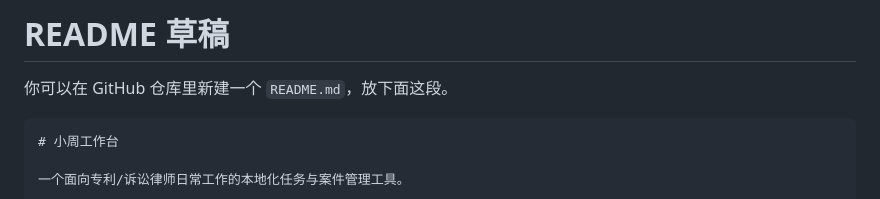
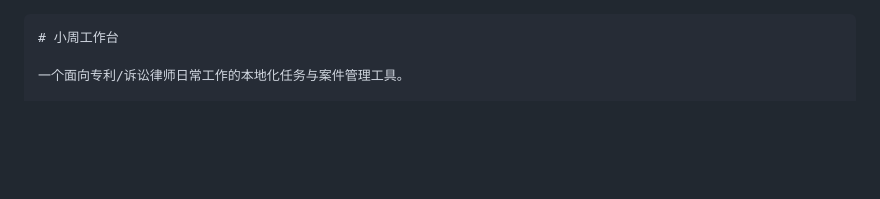
Before and after one commit to haileychow1994-ctrl/workbench, a Markdown page: README.md, the part around the change. Rendered like a GitHub page; blank space fills up the shorter version.

````diff
--- a/README.md
+++ b/README.md
@@ -1,6 +1,4 @@
-# README 草稿
 
-你可以在 GitHub 仓库里新建一个 `README.md`，放下面这段。
 
 ```markdown
 # 小周工作台
````
